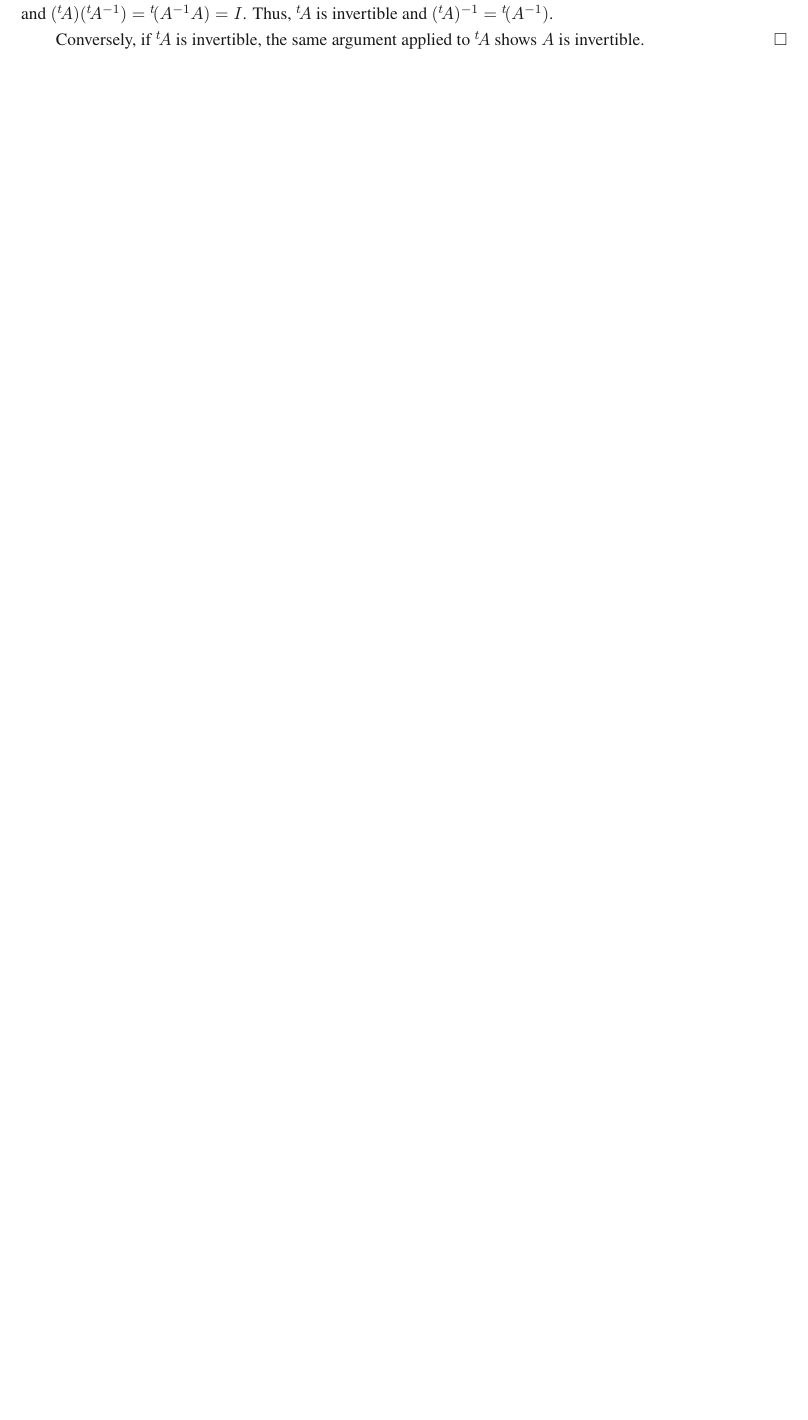
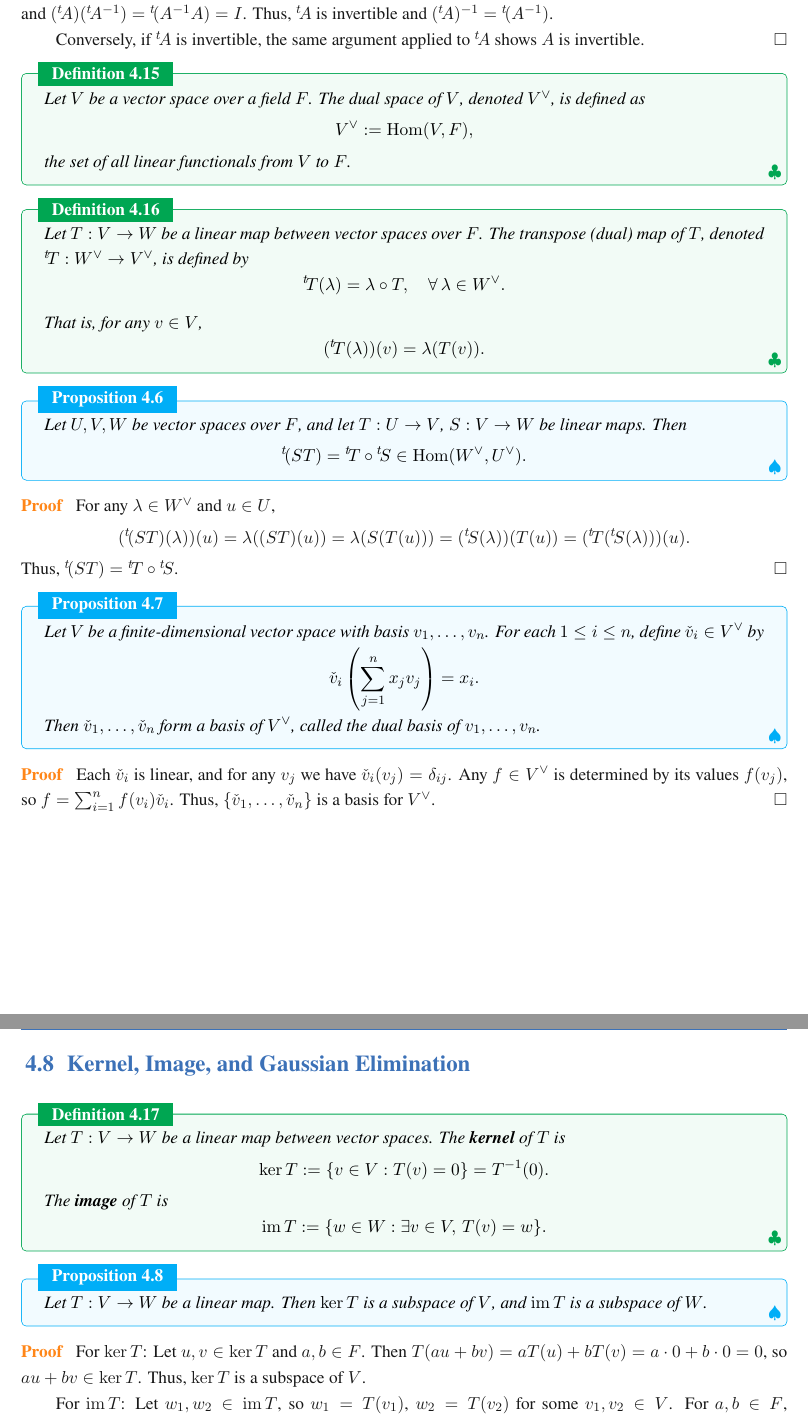
Before and after one commit to jiahaoxiang2000/MATH, a LaTeX thesis (AbstractAlgebra/note/abstractAlgeNote.tex, which reads AbstractAlgebra/note/chapters/VectorSpaces.tex): part of page 37 of 37 before the commit and two parts of pages 37 and 38 of 38 after it, the two joined at a grey line, cut so that both start at the same text, the shorter picture padded with empty space. Compiled offline with XeLaTeX; a missing font is replaced by an installed copy or a similar font.

Commit message:
feat(VectorSpaces): add definitions and propositions for dual spaces and linear maps

```diff
--- a/AbstractAlgebra/note/chapters/VectorSpaces.tex
+++ b/AbstractAlgebra/note/chapters/VectorSpaces.tex
@@ -312,3 +312,74 @@ Given $n,m \in \mathbb{Z}_{\geq 1}$ and a family of coefficients $(a_{ij})_{1 \l
 
   Conversely, if ${}^t\!A$ is invertible, the same argument applied to ${}^t\!A$ shows $A$ is invertible.
 \end{proof}
+
+\begin{definition}
+  Let $V$ be a vector space over a field $F$. The dual space of $V$, denoted $V^\vee$, is defined as
+  \[
+    V^\vee := \operatorname{Hom}(V, F),
+  \]
+  the set of all linear functionals from $V$ to $F$.
+\end{definition}
+
+\begin{definition}
+  Let $T: V \to W$ be a linear map between vector spaces over $F$. The transpose (dual) map of $T$, denoted ${}^t\!T : W^\vee \to V^\vee$, is defined by
+  \[
+    {}^t\!T(\lambda) = \lambda \circ T, \quad \forall\, \lambda \in W^\vee.
+  \]
+  That is, for any $v \in V$,
+  \[
+    ({}^t\!T(\lambda))(v) = \lambda(T(v)).
+  \]
+\end{definition}
+
+\begin{proposition}
+  Let $U, V, W$ be vector spaces over $F$, and let $T: U \to V$, $S: V \to W$ be linear maps. Then
+  \[
+    {}^t\!(S T) = {}^t\!T \circ {}^t\!S \in \operatorname{Hom}(W^\vee, U^\vee).
+  \]
+\end{proposition}
+
+\begin{proof}
+  For any $\lambda \in W^\vee$ and $u \in U$,
+  \[
+    ({}^t\!(S T)(\lambda))(u) = \lambda((S T)(u)) = \lambda(S(T(u))) = ({}^t\!S(\lambda))(T(u)) = ({}^t\!T({}^t\!S(\lambda)))(u).
+  \]
+  Thus, ${}^t\!(S T) = {}^t\!T \circ {}^t\!S$.
+\end{proof}
+
+\begin{proposition}
+  Let $V$ be a finite-dimensional vector space with basis $v_1, \ldots, v_n$. For each $1 \leq i \leq n$, define $\check{v}_i \in V^\vee$ by
+  \[
+    \check{v}_i\left(\sum_{j=1}^n x_j v_j\right) = x_i.
+  \]
+  Then $\check{v}_1, \ldots, \check{v}_n$ form a basis of $V^\vee$, called the dual basis of $v_1, \ldots, v_n$.
+\end{proposition}
+
+\begin{proof}
+  Each $\check{v}_i$ is linear, and for any $v_j$ we have $\check{v}_i(v_j) = \delta_{ij}$. Any $f \in V^\vee$ is determined by its values $f(v_j)$, so $f = \sum_{i=1}^n f(v_i)\check{v}_i$. Thus, $\{\check{v}_1, \ldots, \check{v}_n\}$ is a basis for $V^\vee$.
+\end{proof}
+
+\section{Kernel, Image, and Gaussian Elimination}
+
+\begin{definition}
+  Let $T: V \to W$ be a linear map between vector spaces. The \textbf{kernel} of $T$ is
+  \[
+    \ker T := \{ v \in V : T(v) = 0 \} = T^{-1}(0).
+  \]
+  The \textbf{image} of $T$ is
+  \[
+    \operatorname{im} T := \{ w \in W : \exists v \in V,\, T(v) = w \}.
+  \]
+\end{definition}
+
+\begin{proposition}
+  Let $T: V \to W$ be a linear map. Then $\ker T$ is a subspace of $V$, and $\operatorname{im} T$ is a subspace of $W$.
+\end{proposition}
+
+\begin{proof}
+  For $\ker T$:
+  Let $u, v \in \ker T$ and $a, b \in F$. Then $T(au + bv) = aT(u) + bT(v) = a \cdot 0 + b \cdot 0 = 0$, so $au + bv \in \ker T$. Thus, $\ker T$ is a subspace of $V$.
+
+  For $\operatorname{im} T$:
+  Let $w_1, w_2 \in \operatorname{im} T$, so $w_1 = T(v_1)$, $w_2 = T(v_2)$ for some $v_1, v_2 \in V$. For $a, b \in F$, $a w_1 + b w_2 = a T(v_1) + b T(v_2) = T(a v_1 + b v_2) \in \operatorname{im} T$. Thus, $\operatorname{im} T$ is a subspace of $W$.
+\end{proof}
```
Also changed, not shown: AbstractAlgebra/note/abstractAlgeNote.pdf, AbstractAlgebra/note/chapters/VectorSpaces.tex (11 more changed lines).
